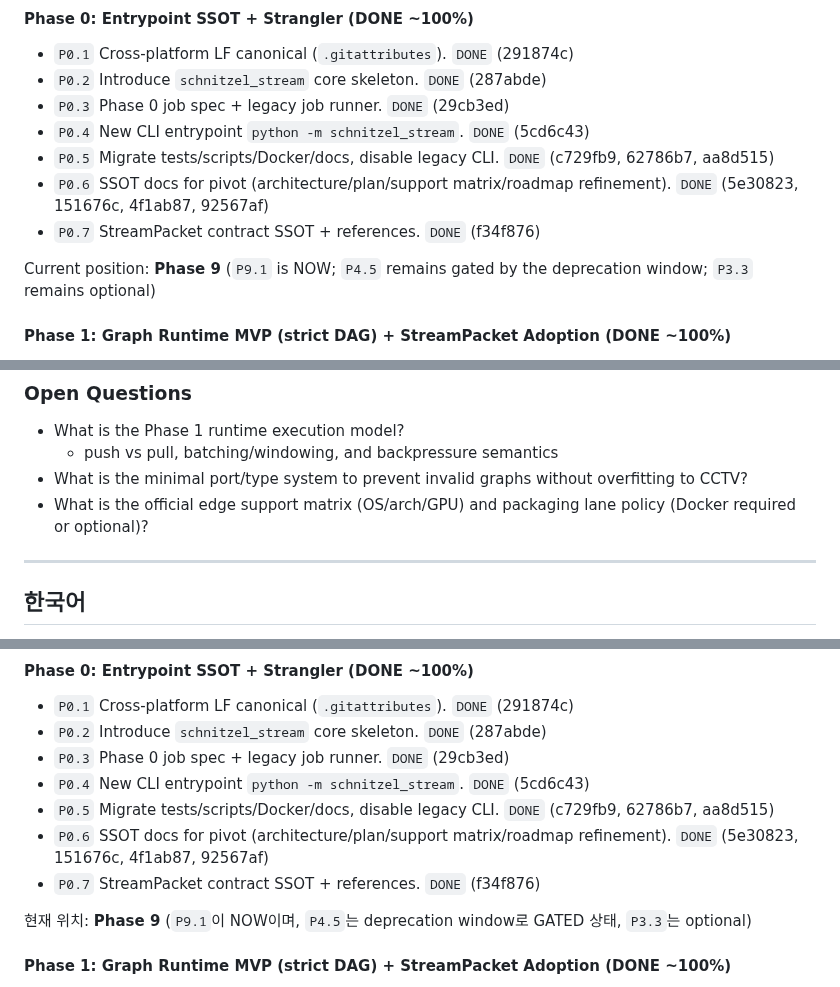
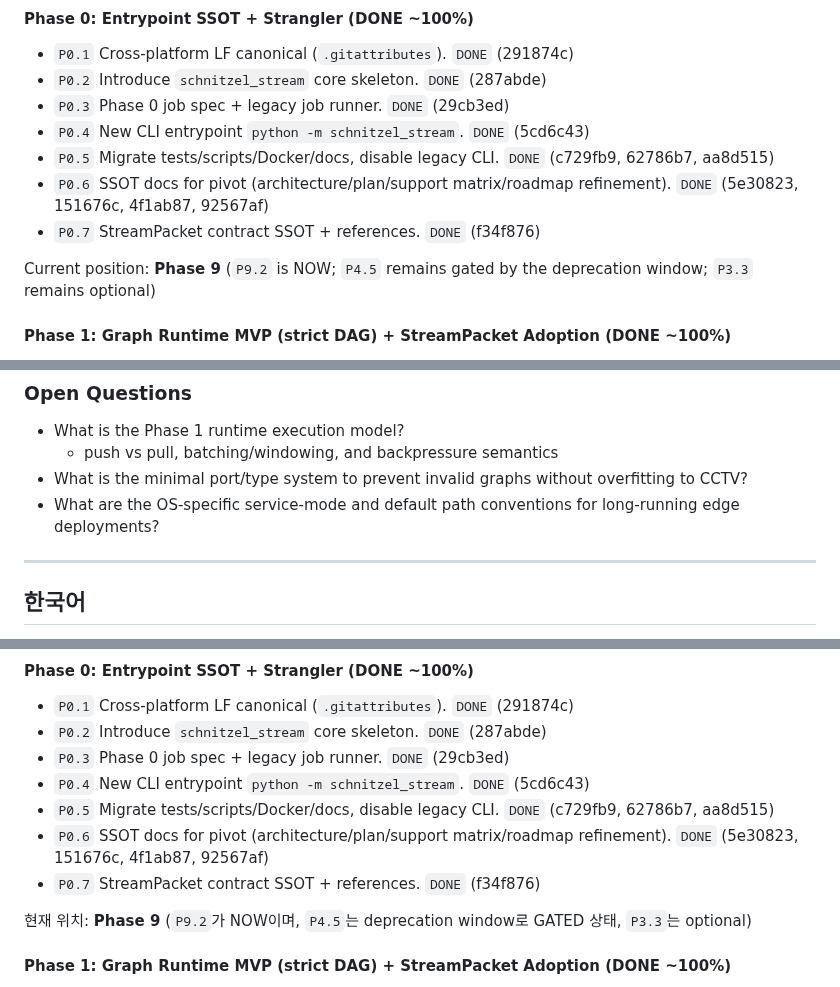
Before and after one commit to KyunghoCha/schnitzel-stream-platform, a Markdown page: docs/roadmap/execution_roadmap.md, 3 parts joined by grey strips. Drawn GitHub-style.

```diff
--- a/docs/roadmap/execution_roadmap.md
+++ b/docs/roadmap/execution_roadmap.md
@@ -47,7 +47,7 @@ Status legend:
 - `P0.6` SSOT docs for pivot (architecture/plan/support matrix/roadmap refinement). `DONE` (5e30823, 151676c, 4f1ab87, 92567af)
 - `P0.7` StreamPacket contract SSOT + references. `DONE` (f34f876)
 
-Current position: **Phase 9** (`P9.1` is NOW; `P4.5` remains gated by the deprecation window; `P3.3` remains optional)
+Current position: **Phase 9** (`P9.2` is NOW; `P4.5` remains gated by the deprecation window; `P3.3` remains optional)
 
 #### Phase 1: Graph Runtime MVP (strict DAG) + StreamPacket Adoption (DONE ~100%)
 
@@ -180,7 +180,7 @@ Intent:
 - What is the Phase 1 runtime execution model?
   - push vs pull, batching/windowing, and backpressure semantics
 - What is the minimal port/type system to prevent invalid graphs without overfitting to CCTV?
-- What is the official edge support matrix (OS/arch/GPU) and packaging lane policy (Docker required or optional)?
+- What are the OS-specific service-mode and default path conventions for long-running edge deployments?
 
 ---
 
@@ -226,7 +226,7 @@ Intent:
 - `P0.6` SSOT docs for pivot (architecture/plan/support matrix/roadmap refinement). `DONE` (5e30823, 151676c, 4f1ab87, 92567af)
 - `P0.7` StreamPacket contract SSOT + references. `DONE` (f34f876)
 
-현재 위치: **Phase 9** (`P9.1`이 NOW이며, `P4.5`는 deprecation window로 GATED 상태, `P3.3`는 optional)
+현재 위치: **Phase 9** (`P9.2`가 NOW이며, `P4.5`는 deprecation window로 GATED 상태, `P3.3`는 optional)
 
 #### Phase 1: Graph Runtime MVP (strict DAG) + StreamPacket Adoption (DONE ~100%)
 
```
Also changed, not shown: other parts of docs/roadmap/execution_roadmap.md (+6 -6 lines), docs/guides/v2_node_graph_guide.md (+1 -1 lines).
